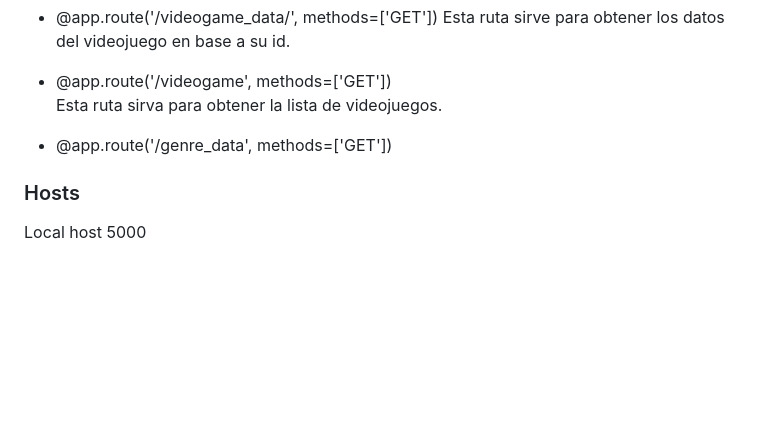
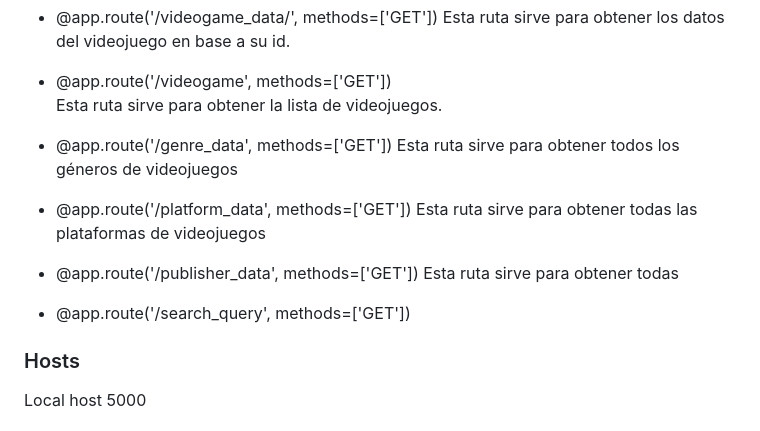
Before and after one commit to pieroGJ121/Proyecto_cloud_computing, a Markdown page: README.md, the part around the change. Rendered like a GitHub page; blank space fills up the shorter version.

Commit message:
Update API README.md

```diff
--- a/README.md
+++ b/README.md
@@ -163,9 +163,18 @@ Para cargar las bases de datos se ejecuta:
   Esta ruta sirve para obtener los datos del videojuego en base a su id.
 
 - @app.route('/videogame', methods=['GET'])
-  Esta ruta sirva para obtener la lista de videojuegos.
+  Esta ruta sirve para obtener la lista de videojuegos.
 
 - @app.route('/genre_data', methods=['GET'])
+  Esta ruta sirve para obtener todos los géneros de videojuegos
+
+- @app.route('/platform_data', methods=['GET'])
+  Esta ruta sirve para obtener todas las plataformas de videojuegos
+
+- @app.route('/publisher_data', methods=['GET'])
+  Esta ruta sirve para obtener todas
+
+- @app.route('/search_query', methods=['GET'])
 
 
 
```
